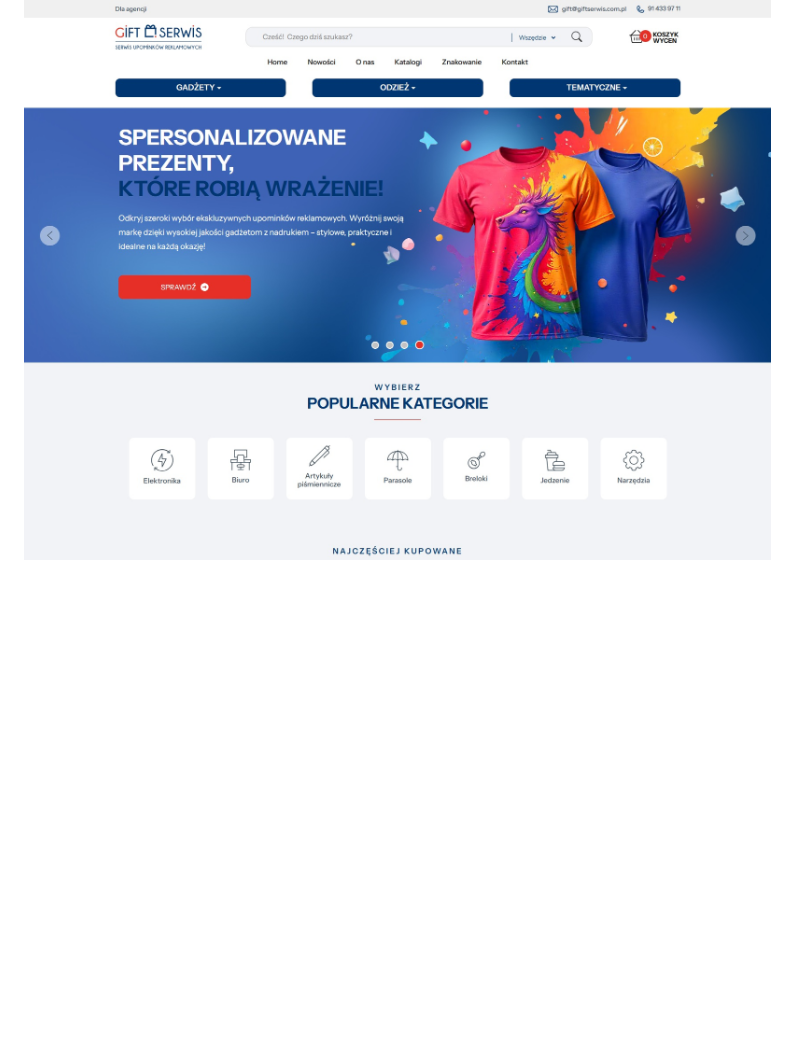
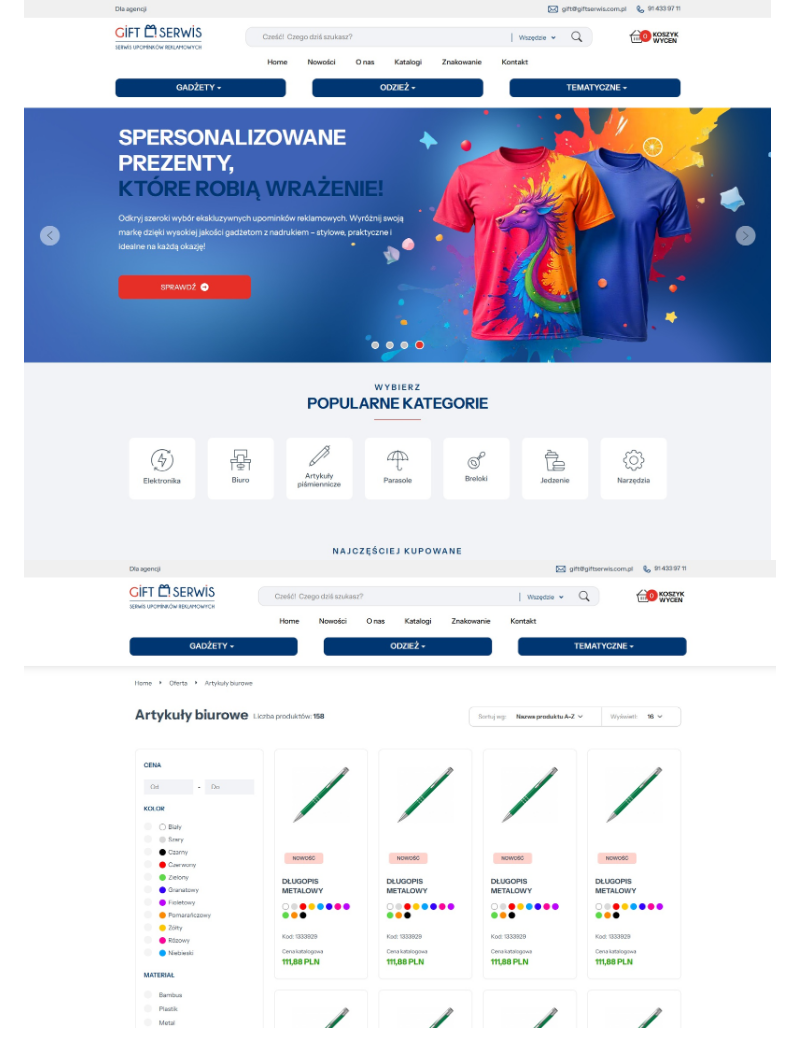
Before and after one commit to goldipl/GIFT-SERWIS, a Markdown page: README.md, the part around the change. GitHub-like rendering; pictures changed too: screenshots/screenshot02.jpg (added); blank space fills up the shorter version.

Commit message:
add 2nd screenshot to README

```diff
--- a/README.md
+++ b/README.md
@@ -41,3 +41,4 @@ This work is licensed under a Creative Commons Non-Commercial (CC BY-NC) License
 ## Screenshots
 
 ![screenshot](./screenshots/screenshot01.jpg)
+![screenshot](./screenshots/screenshot02.jpg)
```
